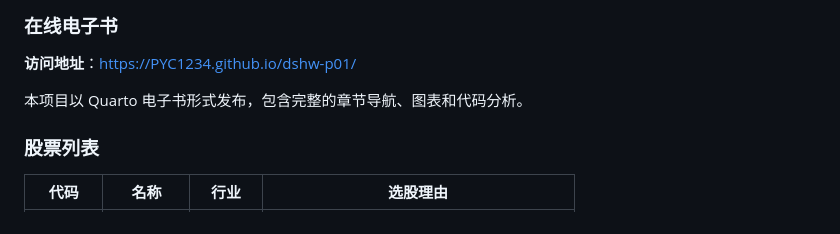
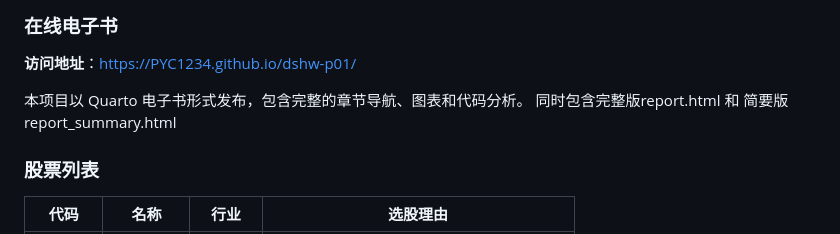
Before and after one commit to PYC1234/dshw-p02, a Markdown page: README.md, the part around the change. Rendered like a GitHub page.

Commit message:
Update_readme

```diff
--- a/README.md
+++ b/README.md
@@ -5,6 +5,7 @@
 **访问地址**：https://PYC1234.github.io/dshw-p01/
 
 本项目以 Quarto 电子书形式发布，包含完整的章节导航、图表和代码分析。
+同时包含完整版report.html 和 简要版report_summary.html
 
 ### 股票列表
 
```
